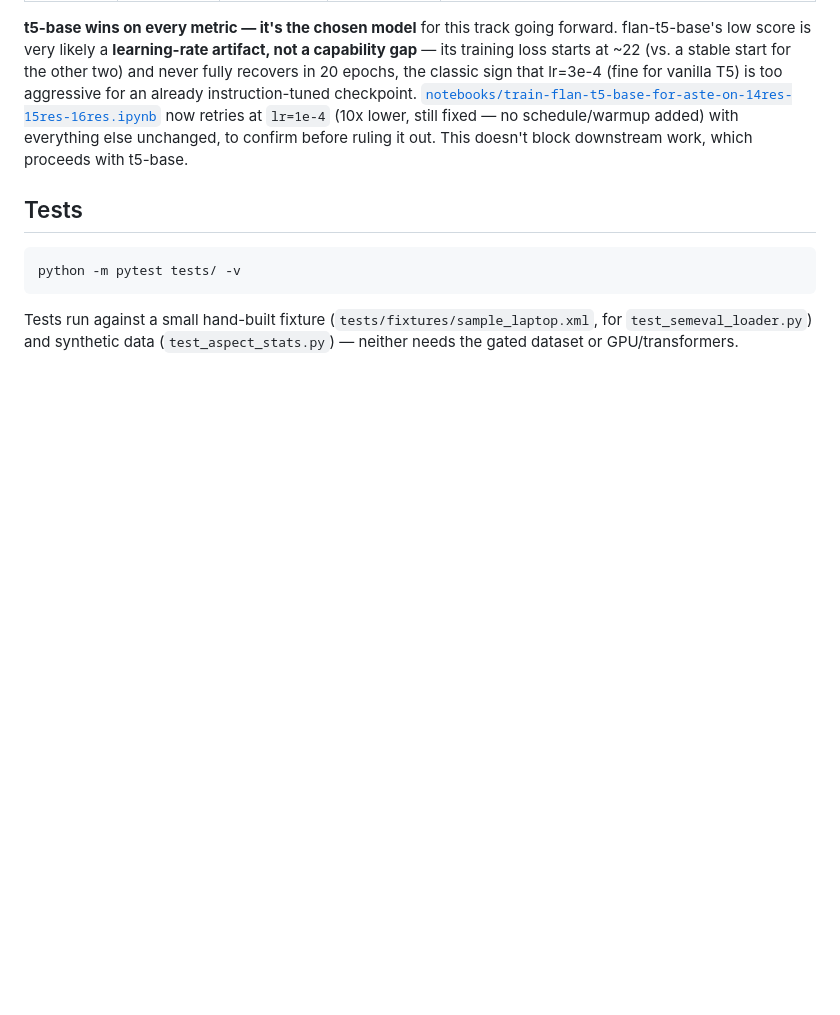
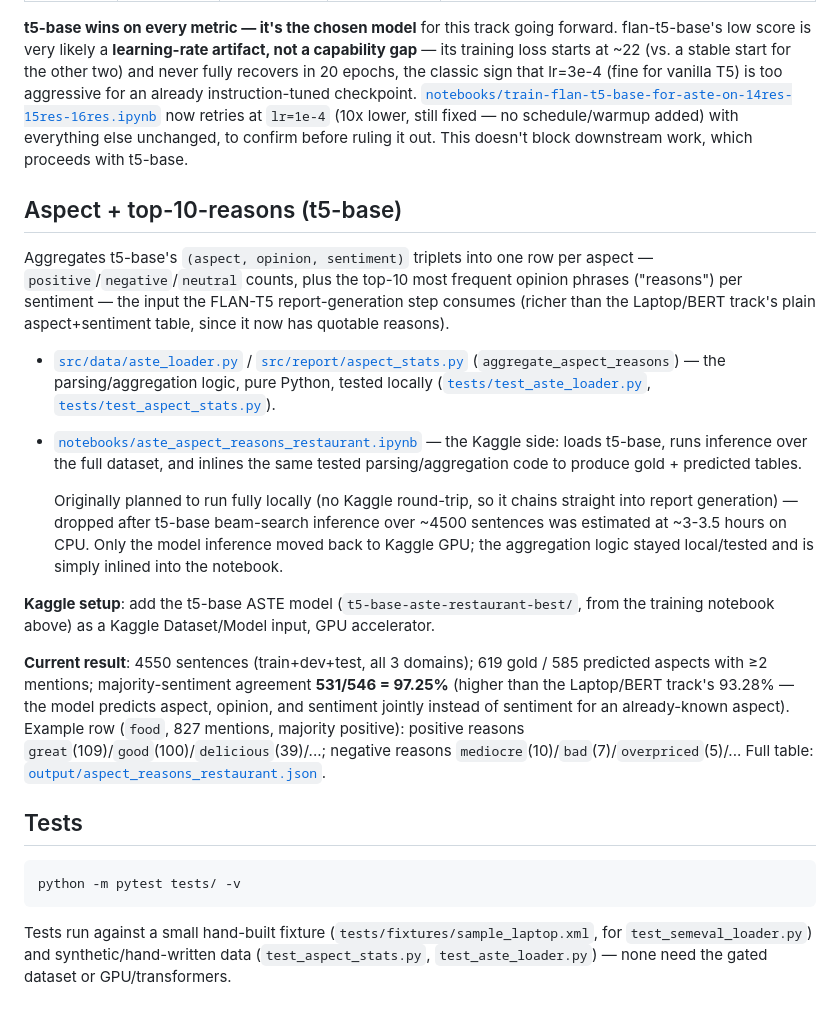
Before and after one commit to dattm27/20252B-Gen-AI, a Markdown page: README.md, the part around one of its changes. Rendered like a GitHub page; blank space fills up the shorter version.

````diff
--- a/README.md
+++ b/README.md
@@ -214,10 +218,40 @@ now retries at `lr=1e-4` (10x lower, still fixed — no schedule/warmup added) w
 unchanged, to confirm before ruling it out. This doesn't block downstream work, which proceeds
 with t5-base.
 
+## Aspect + top-10-reasons (t5-base)
+
+Aggregates t5-base's `(aspect, opinion, sentiment)` triplets into one row per aspect —
+`positive`/`negative`/`neutral` counts, plus the top-10 most frequent opinion phrases ("reasons")
+per sentiment — the input the FLAN-T5 report-generation step consumes (richer than the
+Laptop/BERT track's plain aspect+sentiment table, since it now has quotable reasons).
+
+- [`src/data/aste_loader.py`](src/data/aste_loader.py) / [`src/report/aspect_stats.py`](src/report/aspect_stats.py)
+  (`aggregate_aspect_reasons`) — the parsing/aggregation logic, pure Python, tested locally
+  ([`tests/test_aste_loader.py`](tests/test_aste_loader.py), [`tests/test_aspect_stats.py`](tests/test_aspect_stats.py)).
+- [`notebooks/aste_aspect_reasons_restaurant.ipynb`](notebooks/aste_aspect_reasons_restaurant.ipynb) —
+  the Kaggle side: loads t5-base, runs inference over the full dataset, and inlines the same
+  tested parsing/aggregation code to produce gold + predicted tables.
+
+  Originally planned to run fully locally (no Kaggle round-trip, so it chains straight into
+  report generation) — dropped after t5-base beam-search inference over ~4500 sentences was
+  estimated at ~3-3.5 hours on CPU. Only the model inference moved back to Kaggle GPU; the
+  aggregation logic stayed local/tested and is simply inlined into the notebook.
+
+**Kaggle setup**: add the t5-base ASTE model (`t5-base-aste-restaurant-best/`, from the training
+notebook above) as a Kaggle Dataset/Model input, GPU accelerator.
+
+**Current result**: 4550 sentences (train+dev+test, all 3 domains); 619 gold / 585 predicted
+aspects with ≥2 mentions; majority-sentiment agreement **531/546 = 97.25%** (higher than the
+Laptop/BERT track's 93.28% — the model predicts aspect, opinion, and sentiment jointly instead of
+sentiment for an already-known aspect). Example row (`food`, 827 mentions, majority positive):
+positive reasons `great`(109)/`good`(100)/`delicious`(39)/...; negative reasons
+`mediocre`(10)/`bad`(7)/`overpriced`(5)/... Full table:
+[`output/aspect_reasons_restaurant.json`](output/aspect_reasons_restaurant.json).
+
 ## Tests
 
 ```bash
 python -m pytest tests/ -v
 ```
 
-Tests run against a small hand-built fixture (`tests/fixtures/sample_laptop.xml`, for `test_semeval_loader.py`) and synthetic data (`test_aspect_stats.py`) — neither needs the gated dataset or GPU/transformers.
+Tests run against a small hand-built fixture (`tests/fixtures/sample_laptop.xml`, for `test_semeval_loader.py`) and synthetic/hand-written data (`test_aspect_stats.py`, `test_aste_loader.py`) — none need the gated dataset or GPU/transformers.
````
Also changed, not shown: other parts of README.md (+9 -5 lines), plans/project-plan.md (+7 -3 lines).
